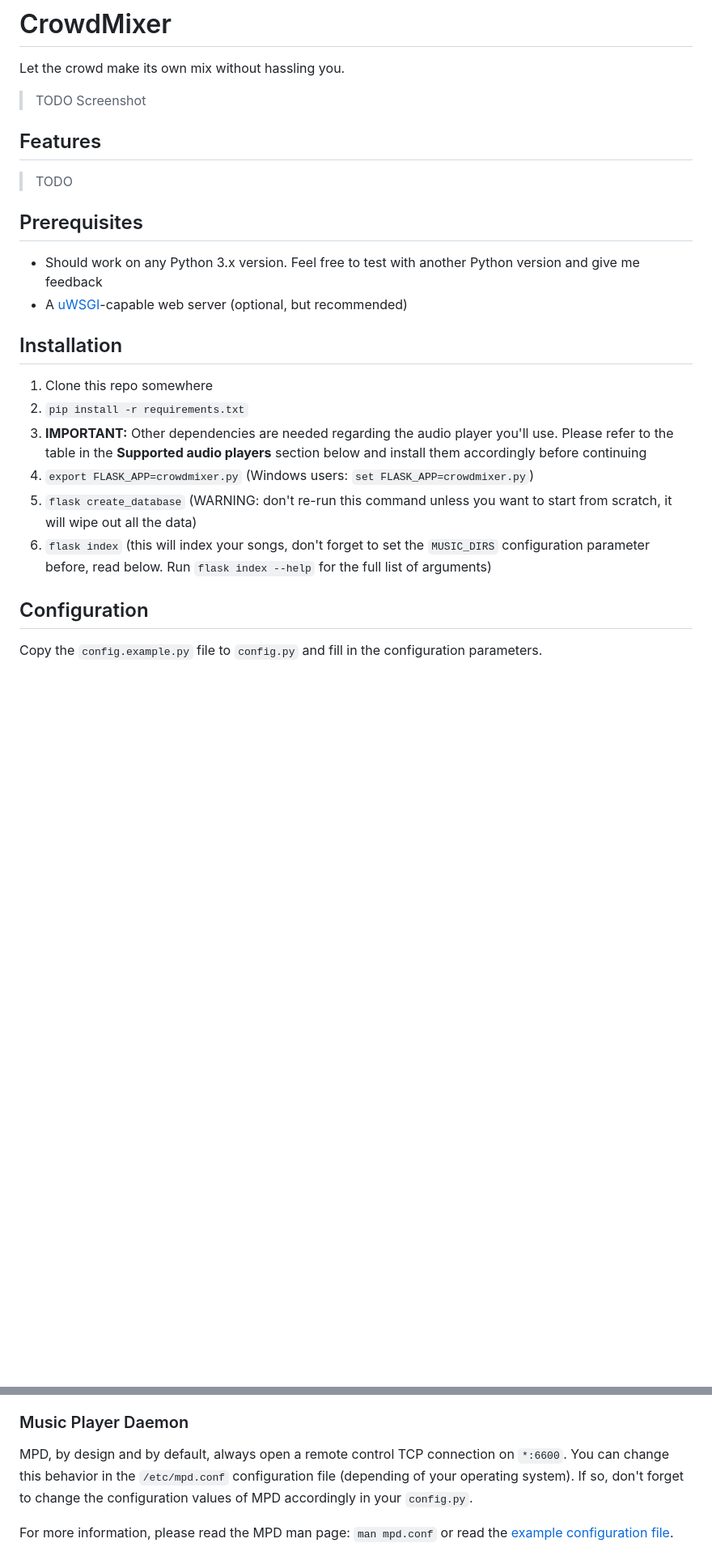
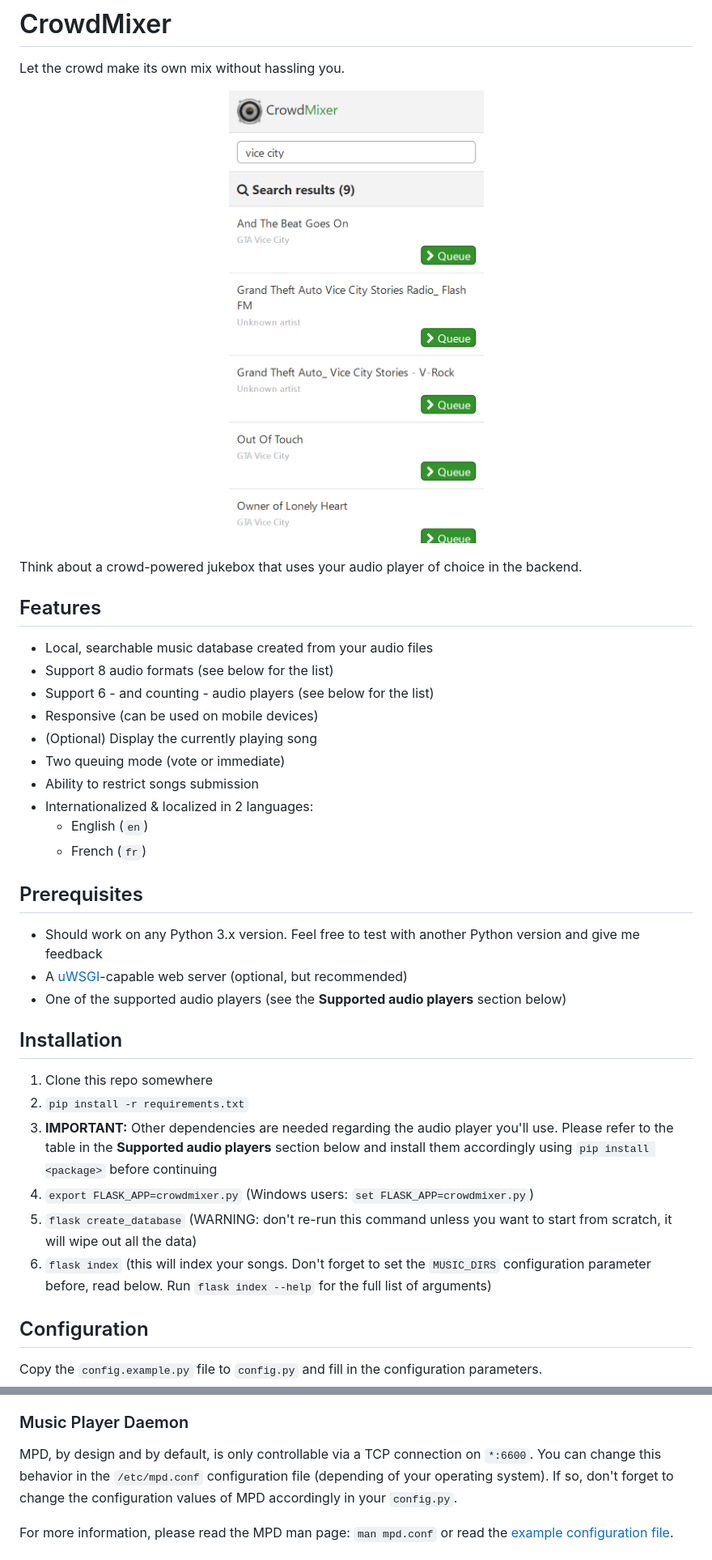
Before and after one commit to EpocDotFr/crowdmixer, a Markdown page: README.md, 2 parts joined by grey strips. Shown: that part at 81% size. Rendered like a GitHub page; pictures changed too: screenshot.png (added); blank space fills up the shorter version.

Commit message:
Update readme and add screenshot

```diff
--- a/README.md
+++ b/README.md
@@ -2,25 +2,39 @@
 
 Let the crowd make its own mix without hassling you.
 
-> TODO Screenshot
+<p align="center">
+  <img src="https://raw.githubusercontent.com/EpocDotFr/crowdmixer/master/screenshot.png">
+</p>
+
+Think about a crowd-powered jukebox that uses your audio player of choice in the backend.
 
 ## Features
 
-> TODO
+  - Local, searchable music database created from your audio files
+  - Support 8 audio formats (see below for the list)
+  - Support 6 - and counting - audio players (see below for the list)
+  - Responsive (can be used on mobile devices)
+  - (Optional) Display the currently playing song
+  - Two queuing mode (vote or immediate)
+  - Ability to restrict songs submission
+  - Internationalized & localized in 2 languages:
+    - English (`en`)
+    - French (`fr`)
 
 ## Prerequisites
 
   - Should work on any Python 3.x version. Feel free to test with another Python version and give me feedback
   - A [uWSGI](https://uwsgi-docs.readthedocs.io/en/latest/)-capable web server (optional, but recommended)
+  - One of the supported audio players (see the **Supported audio players** section below)
 
 ## Installation
 
   1. Clone this repo somewhere
   2. `pip install -r requirements.txt`
-  3. **IMPORTANT:** Other dependencies are needed regarding the audio player you'll use. Please refer to the table in the **Supported audio players** section below and install them accordingly before continuing
+  3. **IMPORTANT:** Other dependencies are needed regarding the audio player you'll use. Please refer to the table in the **Supported audio players** section below and install them accordingly using `pip install <package>` before continuing
   4. `export FLASK_APP=crowdmixer.py` (Windows users: `set FLASK_APP=crowdmixer.py`)
   5. `flask create_database` (WARNING: don't re-run this command unless you want to start from scratch, it will wipe out all the data)
-  6. `flask index` (this will index your songs, don't forget to set the `MUSIC_DIRS` configuration parameter before, read below. Run `flask index --help` for the full list of arguments)
+  6. `flask index` (this will index your songs. Don't forget to set the `MUSIC_DIRS` configuration parameter before, read below. Run `flask index --help` for the full list of arguments)
 
 ## Configuration
 
@@ -62,7 +76,7 @@ You'll have to enable the remote controlling feature of Clementine before to use
 
 ### Music Player Daemon
 
-MPD, by design and by default, always open a remote control TCP connection on `*:6600`. You can change this behavior in
+MPD, by design and by default, is only controllable via a TCP connection on `*:6600`. You can change this behavior in
 the `/etc/mpd.conf` configuration file (depending of your operating system). If so, don't forget to change the configuration
 values of MPD accordingly in your `config.py`.
 
```
Also changed, not shown: other parts of README.md (+6 -4 lines).
